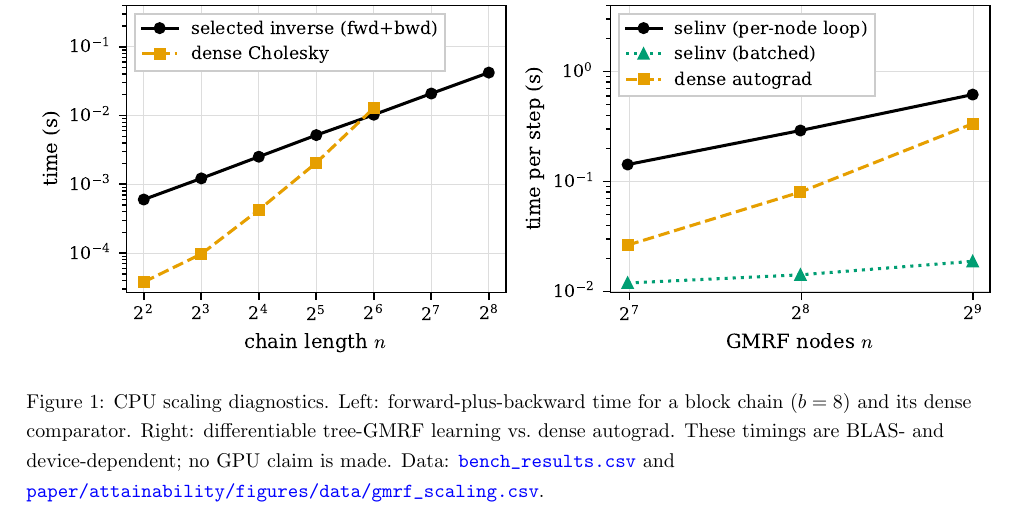
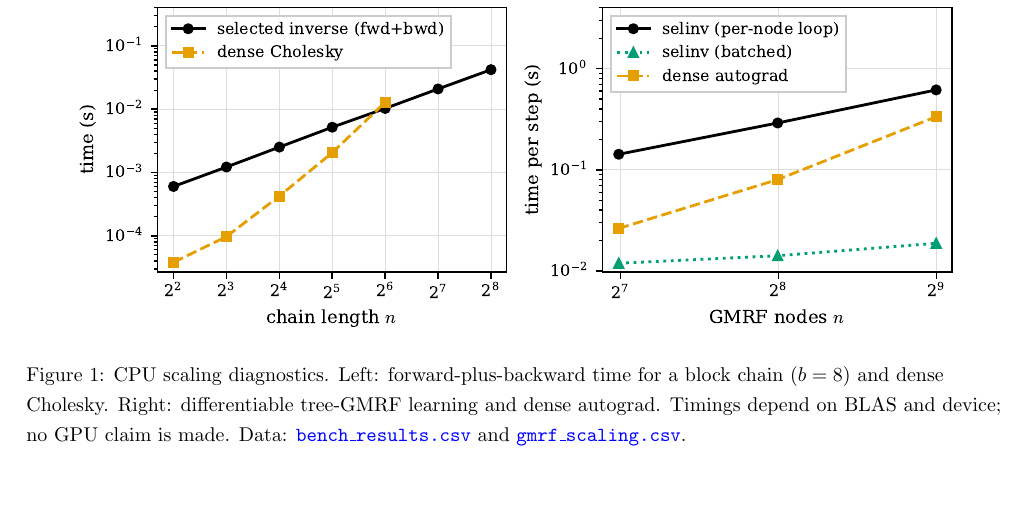
Before and after one commit to vanshsehrawat14/gabp-sparse-inv, a LaTeX document (paper/attainability/main.tex, which reads paper/attainability/sections/numerics.tex): part of page 6 of 20, cut so that both start at the same text, the shorter picture padded with empty space. Compiled offline with pdfLaTeX.

Commit message:
Keep Figure 1 with its discussion

```diff
--- a/paper/attainability/sections/numerics.tex
+++ b/paper/attainability/sections/numerics.tex
@@ -56,11 +56,12 @@ distance. That is the distinction the next two sections exploit.
 
 \begin{figure}[H]
   \centering
-  \includegraphics[width=\textwidth]{figures/scaling.pdf}
+  \includegraphics[width=0.92\textwidth]{figures/scaling.pdf}
   \caption{CPU scaling diagnostics. Left: forward-plus-backward time for a
-  block chain ($b=8$) and its dense comparator. Right: differentiable
-  tree-GMRF learning vs.\ dense autograd. These timings are BLAS- and
-  device-dependent; no GPU claim is made. Data: \url{bench_results.csv} and
-  \url{paper/attainability/figures/data/gmrf_scaling.csv}.}
+  block chain ($b=8$) and dense Cholesky. Right: differentiable tree-GMRF
+  learning and dense autograd. Timings depend on BLAS and device; no GPU
+  claim is made. Data: \href{bench_results.csv}{\texttt{bench\_results.csv}}
+  and
+  \href{paper/attainability/figures/data/gmrf_scaling.csv}{\texttt{gmrf\_scaling.csv}}.}
   \label{fig:scaling}
 \end{figure}
```
